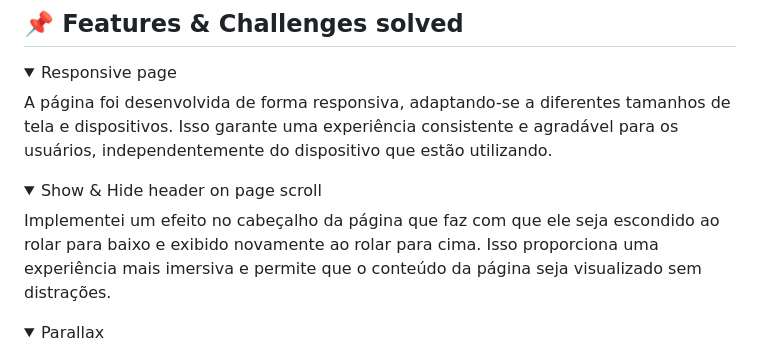
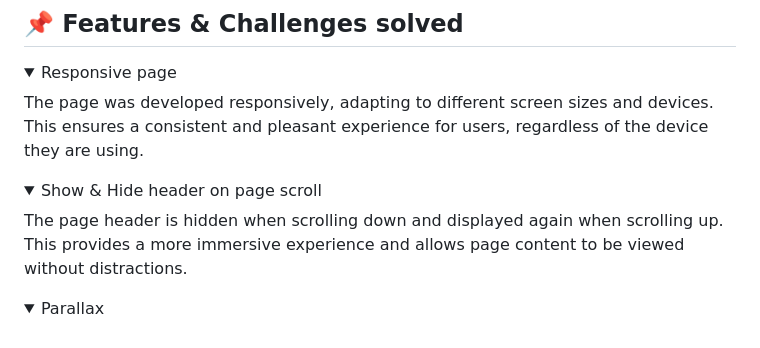
Before and after one commit to lucasKoyama/on-cet, a Markdown page: README.md, the part around the change. Rendered like a GitHub page; folded sections open.

```diff
--- a/README.md
+++ b/README.md
@@ -32,12 +32,12 @@ The link below is on the website with the Next.js version; the code of this vers
 <!-- TASKS / CHALLENGES -->
 <details>
   <summary>Responsive page</summary>
-  A página foi desenvolvida de forma responsiva, adaptando-se a diferentes tamanhos de tela e dispositivos. Isso garante uma experiência consistente e agradável para os usuários, independentemente do dispositivo que estão utilizando.
+  The page was developed responsively, adapting to different screen sizes and devices. This ensures a consistent and pleasant experience for users, regardless of the device they are using.
 </details>
 
 <details>
   <summary>Show & Hide header on page scroll</summary>
-  Implementei um efeito no cabeçalho da página que faz com que ele seja escondido ao rolar para baixo e exibido novamente ao rolar para cima. Isso proporciona uma experiência mais imersiva e permite que o conteúdo da página seja visualizado sem distrações.
+  The page header is hidden when scrolling down and displayed again when scrolling up. This provides a more immersive experience and allows page content to be viewed without distractions.
 </details>
 
 <details>
```
